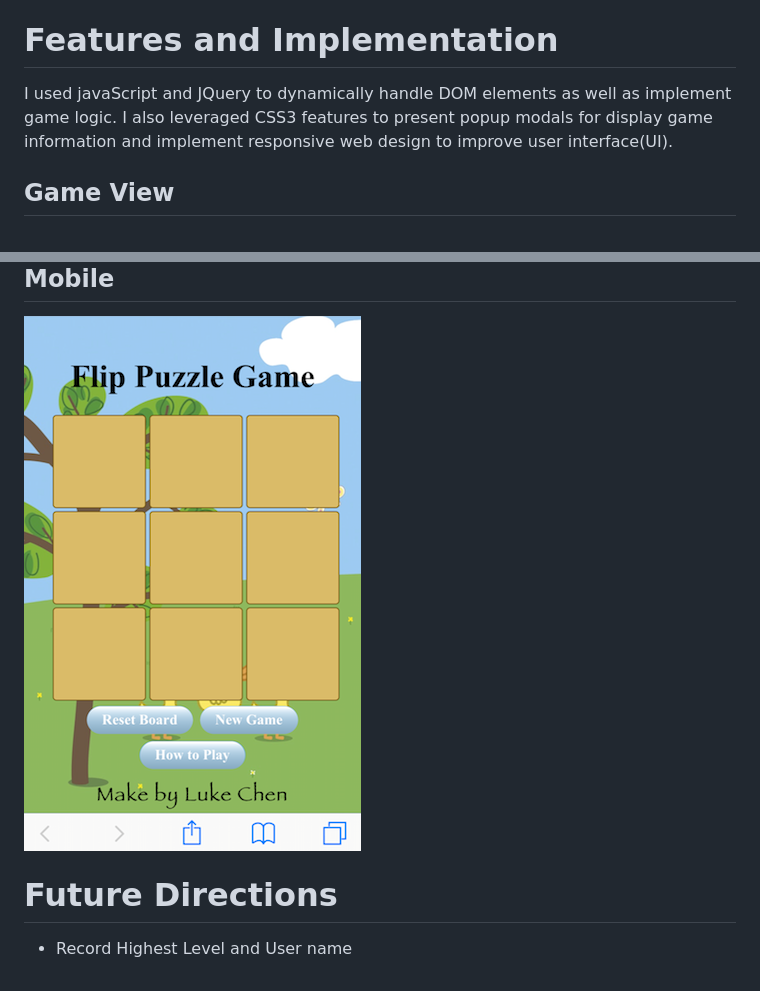
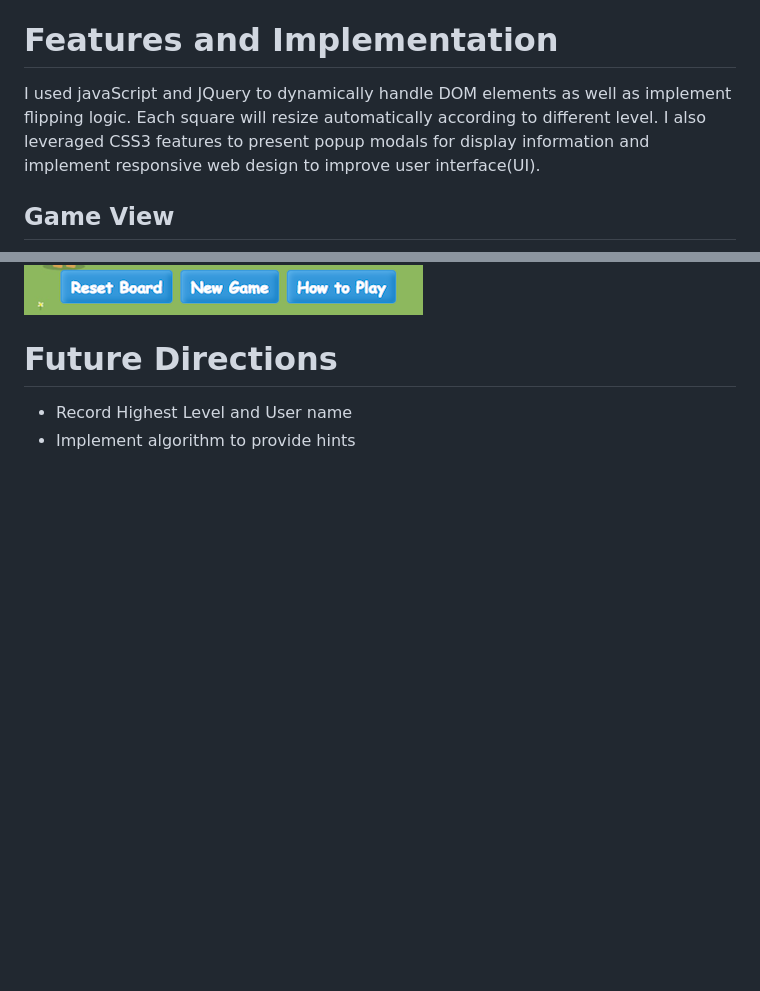
Before and after one commit to lukewhchen/Flip, a Markdown page: readme.md, 2 parts joined by grey strips. Drawn GitHub-style; pictures changed too: docs/congra-modal.png, docs/mobile.PNG; blank space fills up the shorter version.

```diff
--- a/readme.md
+++ b/readme.md
@@ -6,7 +6,8 @@ Your challenge is to turn all squares to pink.
 See how far you can go?
 
 # Features and Implementation
-I used javaScript and JQuery to dynamically handle DOM elements as well as implement game logic. I also leveraged CSS3 features to present popup modals for display game information and implement responsive web design to improve user interface(UI).
+I used javaScript and JQuery to dynamically handle DOM elements as well as implement flipping logic. Each square will resize automatically according to different level.
+I also leveraged CSS3 features to present popup modals for display information and implement responsive web design to improve user interface(UI).
 
 
 ## Game View
@@ -21,10 +26,7 @@ I used javaScript and JQuery to dynamically handle DOM elements as well as imple
 
 ![Congra Modals](https://github.com/lukewhchen/Flip/blob/master/docs/congra-modal.png?raw=true)
-
-## Mobile
-
-![Mobile](https://github.com/lukewhchen/Flip/blob/master/docs/mobile.PNG?raw=true)
 
 
 # Future Directions
 - Record Highest Level and User name
+- Implement algorithm to provide hints
```
Also changed, not shown: other parts of readme.md (+5 -1 lines), docs/info-modal.png.
